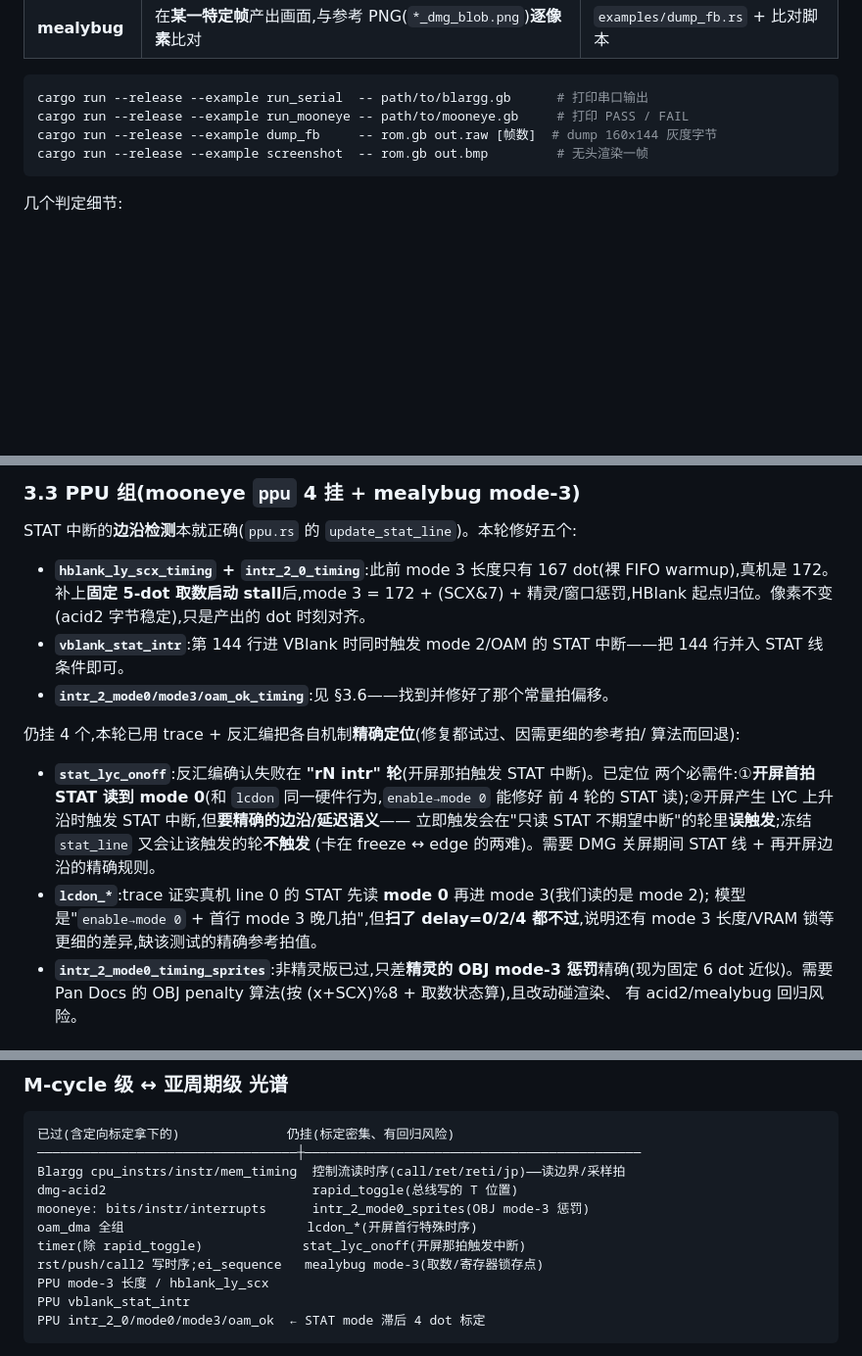
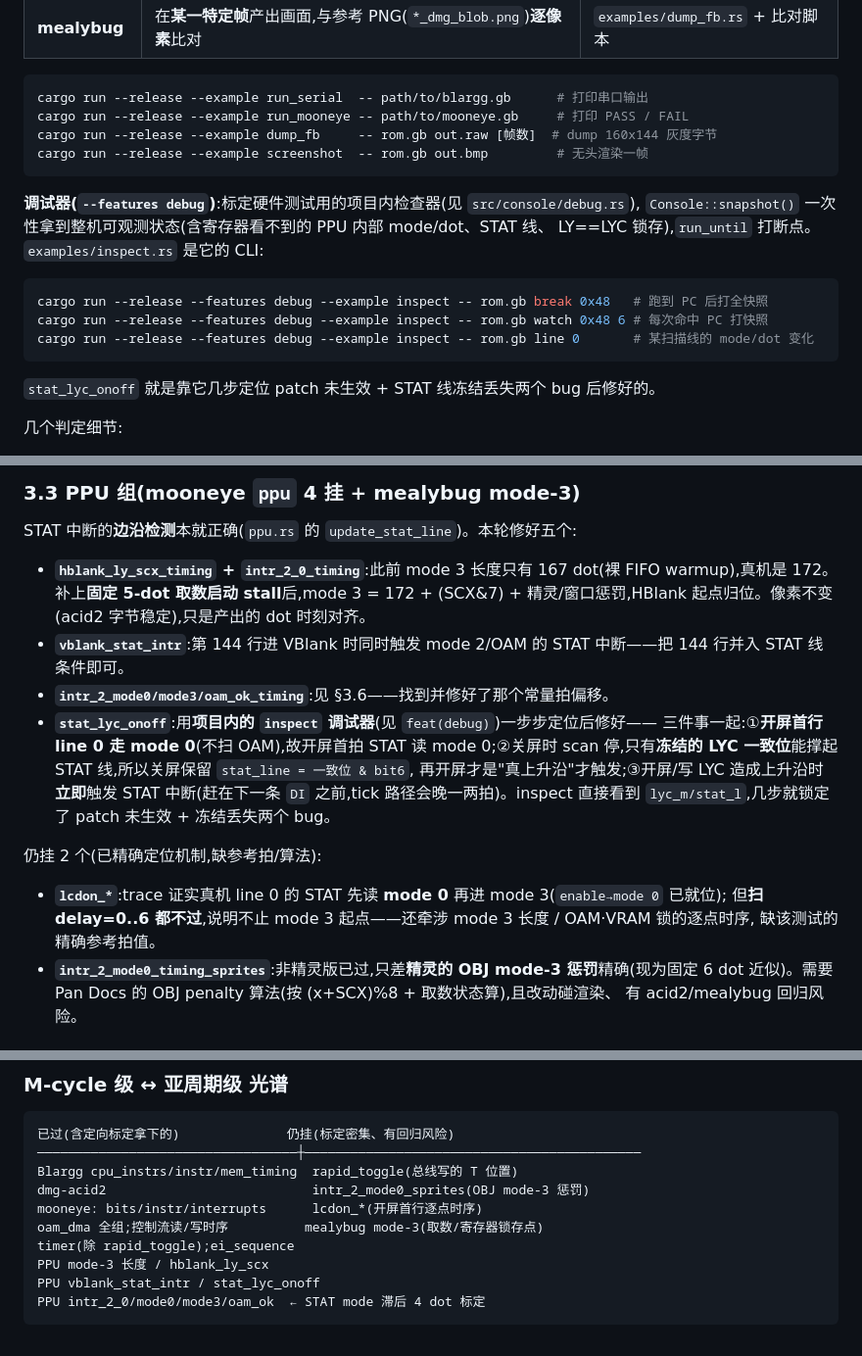
Before and after one commit to memwey/rgametoy, a Markdown page: docs/testing.md, 3 parts joined by grey strips. Shown at 98% size. GitHub-like rendering; blank space fills up the shorter version.

Commit message:
docs: scoreboard 59/75; stat_lyc_onoff fixed; document the inspector
Record the stat_lyc fix (LCD-off STAT-line freeze + enable-time interrupt,
found with the new in-project inspector) and add the inspect debug tool to
the methodology section. ppu now 9/12; only lcdon_* and
intr_2_mode0_sprites remain (plus rapid_toggle), each with its mechanism
pinpointed.

Co-Authored-By: Claude Opus 4.8 <noreply@anthropic.com>

````diff
--- a/docs/testing.md
+++ b/docs/testing.md
@@ -48,6 +48,17 @@ cargo run --release --example dump_fb     -- rom.gb out.raw [帧数]  # dump 160
 cargo run --release --example screenshot  -- rom.gb out.bmp         # 无头渲染一帧
 ```
 
+**调试器(`--features debug`)**:标定硬件测试用的项目内检查器(见 `src/console/debug.rs`),
+`Console::snapshot()` 一次性拿到整机可观测状态(含寄存器看不到的 PPU 内部 mode/dot、STAT 线、
+LY==LYC 锁存),`run_until` 打断点。`examples/inspect.rs` 是它的 CLI:
+
+```sh
+cargo run --release --features debug --example inspect -- rom.gb break 0x48   # 跑到 PC 后打全快照
+cargo run --release --features debug --example inspect -- rom.gb watch 0x48 6 # 每次命中 PC 打快照
+cargo run --release --features debug --example inspect -- rom.gb line 0       # 某扫描线的 mode/dot 变化
+```
+`stat_lyc_onoff` 就是靠它几步定位 patch 未生效 + STAT 线冻结丢失两个 bug 后修好的。
+
 几个判定细节:
 - **mooneye** 的斐波那契签名是所有硬件测试通用的"通过"约定;`run_mooneye` 跑
   240 帧后读寄存器判定。它**只给 PASS/FAIL**,调试具体差异要另 dump 全寄存器。
@@ -136,18 +147,18 @@ STAT 中断的**边沿检测**本就正确(`ppu.rs` 的 `update_stat_line`)。
 - **`vblank_stat_intr`**:第 144 行进 VBlank 时同时触发 mode 2/OAM 的 STAT 中断——把
   144 行并入 STAT 线条件即可。
 - **`intr_2_mode0/mode3/oam_ok_timing`**:见 §3.6——找到并修好了那个常量拍偏移。
+- **`stat_lyc_onoff`**:用**项目内的 `inspect` 调试器**(见 `feat(debug)`)一步步定位后修好——
+  三件事一起:①**开屏首行 line 0 走 mode 0**(不扫 OAM),故开屏首拍 STAT 读 mode 0;②关屏时
+  scan 停,只有**冻结的 LYC 一致位**能撑起 STAT 线,所以关屏保留 `stat_line = 一致位 & bit6`,
+  再开屏才是"真上升沿"才触发;③开屏/写 LYC 造成上升沿时**立即**触发 STAT 中断(赶在下一条
+  `DI` 之前,tick 路径会晚一两拍)。inspect 直接看到 `lyc_m/stat_l`,几步就锁定了 patch 未生效 +
+  冻结丢失两个 bug。
 
-仍挂 4 个,本轮已用 trace + 反汇编把各自机制**精确定位**(修复都试过、因需更细的参考拍/
-算法而回退):
+仍挂 2 个(已精确定位机制,缺参考拍/算法):
 
-- **`stat_lyc_onoff`**:反汇编确认失败在 **"rN intr" 轮**(开屏那拍触发 STAT 中断)。已定位
-  两个必需件:①**开屏首拍 STAT 读到 mode 0**(和 `lcdon` 同一硬件行为,`enable→mode 0` 能修好
-  前 4 轮的 STAT 读);②开屏产生 LYC 上升沿时触发 STAT 中断,但**要精确的边沿/延迟语义**——
-  立即触发会在"只读 STAT 不期望中断"的轮里**误触发**;冻结 `stat_line` 又会让该触发的轮**不触发**
-  (卡在 freeze ↔ edge 的两难)。需要 DMG 关屏期间 STAT 线 + 再开屏边沿的精确规则。
-- **`lcdon_*`**:trace 证实真机 line 0 的 STAT 先读 **mode 0** 再进 mode 3(我们读的是 mode 2);
-  模型是"`enable→mode 0` + 首行 mode 3 晚几拍",但**扫了 delay=0/2/4 都不过**,说明还有 mode 3
-  长度/VRAM 锁等更细的差异,缺该测试的精确参考拍值。
+- **`lcdon_*`**:trace 证实真机 line 0 的 STAT 先读 **mode 0** 再进 mode 3(`enable→mode 0` 已就位);
+  但**扫 delay=0..6 都不过**,说明不止 mode 3 起点——还牵涉 mode 3 长度 / OAM·VRAM 锁的逐点时序,
+  缺该测试的精确参考拍值。
 - **`intr_2_mode0_timing_sprites`**:非精灵版已过,只差**精灵的 OBJ mode-3 惩罚**精确(现为固定
   6 dot 近似)。需要 Pan Docs 的 OBJ penalty 算法(按 (x+SCX)%8 + 取数状态算),且改动碰渲染、
   有 acid2/mealybug 回归风险。
@@ -170,14 +181,13 @@ STAT 中断的**边沿检测**本就正确(`ppu.rs` 的 `update_stat_line`)。
 ```
 已过(含定向标定拿下的)              仍挂(标定密集、有回归风险)
 ──────────────────────────────────┼────────────────────────────────────────────
-Blargg cpu_instrs/instr/mem_timing  控制流读时序(call/ret/reti/jp)——读边界/采样拍
-dmg-acid2                           rapid_toggle(总线写的 T 位置)
-mooneye: bits/instr/interrupts      intr_2_mode0_sprites(OBJ mode-3 惩罚)
-oam_dma 全组                        lcdon_*(开屏首行特殊时序)
-timer(除 rapid_toggle)             stat_lyc_onoff(开屏那拍触发中断)
-rst/push/call2 写时序;ei_sequence   mealybug mode-3(取数/寄存器锁存点)
+Blargg cpu_instrs/instr/mem_timing  rapid_toggle(总线写的 T 位置)
+dmg-acid2                           intr_2_mode0_sprites(OBJ mode-3 惩罚)
+mooneye: bits/instr/interrupts      lcdon_*(开屏首行逐点时序)
+oam_dma 全组;控制流读/写时序          mealybug mode-3(取数/寄存器锁存点)
+timer(除 rapid_toggle);ei_sequence
 PPU mode-3 长度 / hblank_ly_scx
-PPU vblank_stat_intr
+PPU vblank_stat_intr / stat_lyc_onoff
 PPU intr_2_0/mode0/mode3/oam_ok  ← STAT mode 滞后 4 dot 标定
 ```
 
````
Also changed, not shown: other parts of docs/testing.md (+2 -2 lines), README.md (+1 -1 lines).
